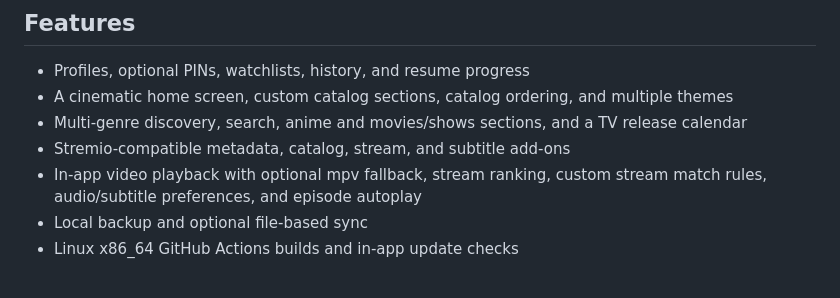
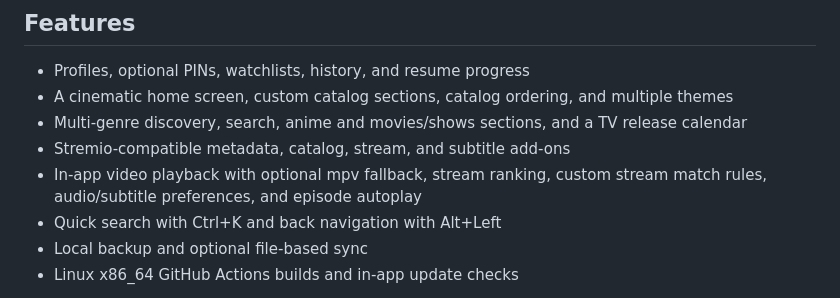
Before and after one commit to jedixscum/BradFlix-Linux, a Markdown page: README.md, the part around the change. Drawn GitHub-style.

Commit message:
Document keyboard shortcuts

```diff
--- a/README.md
+++ b/README.md
@@ -9,6 +9,7 @@ BradFlix is an independent Linux desktop app for discovering and playing titles
 - Multi-genre discovery, search, anime and movies/shows sections, and a TV release calendar
 - Stremio-compatible metadata, catalog, stream, and subtitle add-ons
 - In-app video playback with optional mpv fallback, stream ranking, custom stream match rules, audio/subtitle preferences, and episode autoplay
+- Quick search with Ctrl+K and back navigation with Alt+Left
 - Local backup and optional file-based sync
 - Linux x86_64 GitHub Actions builds and in-app update checks
 
```
